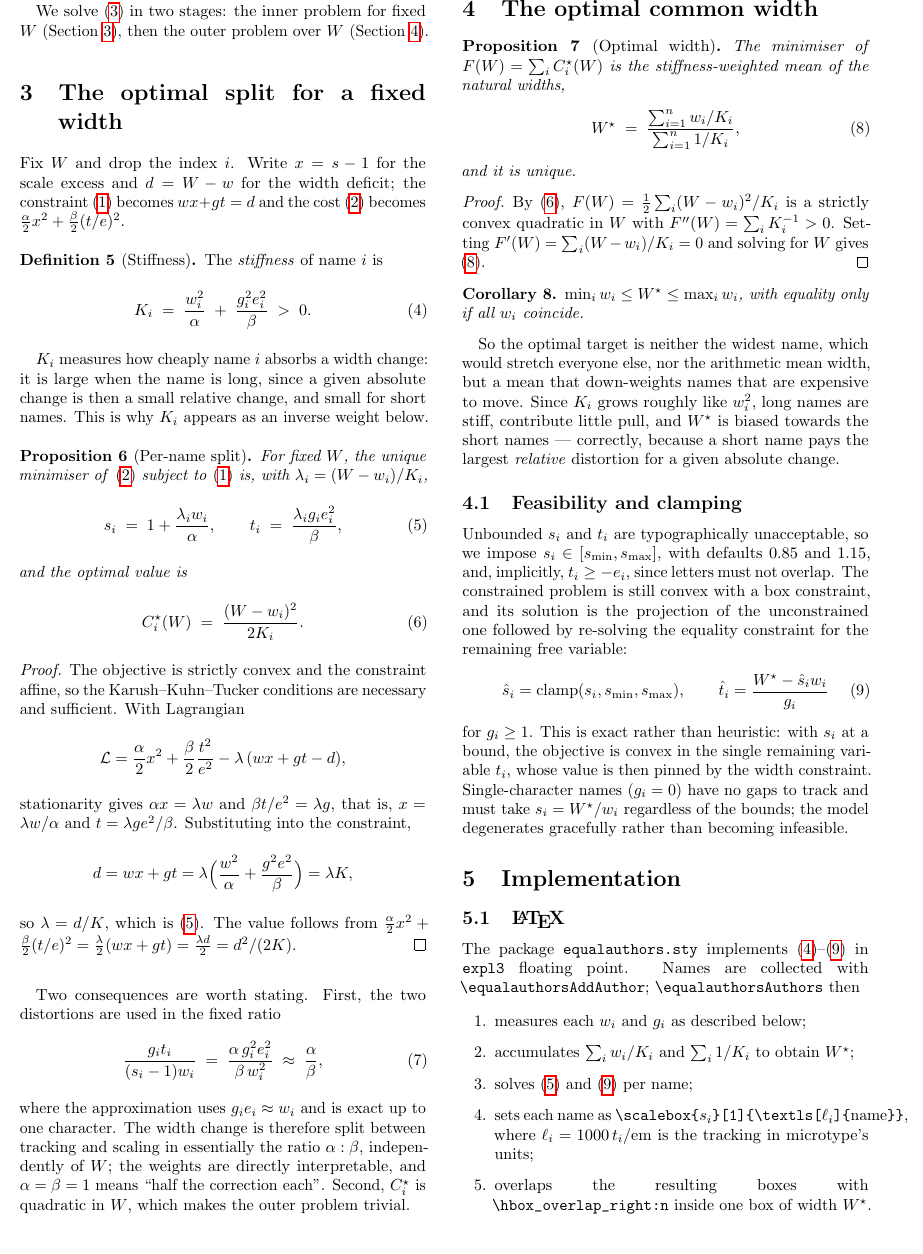
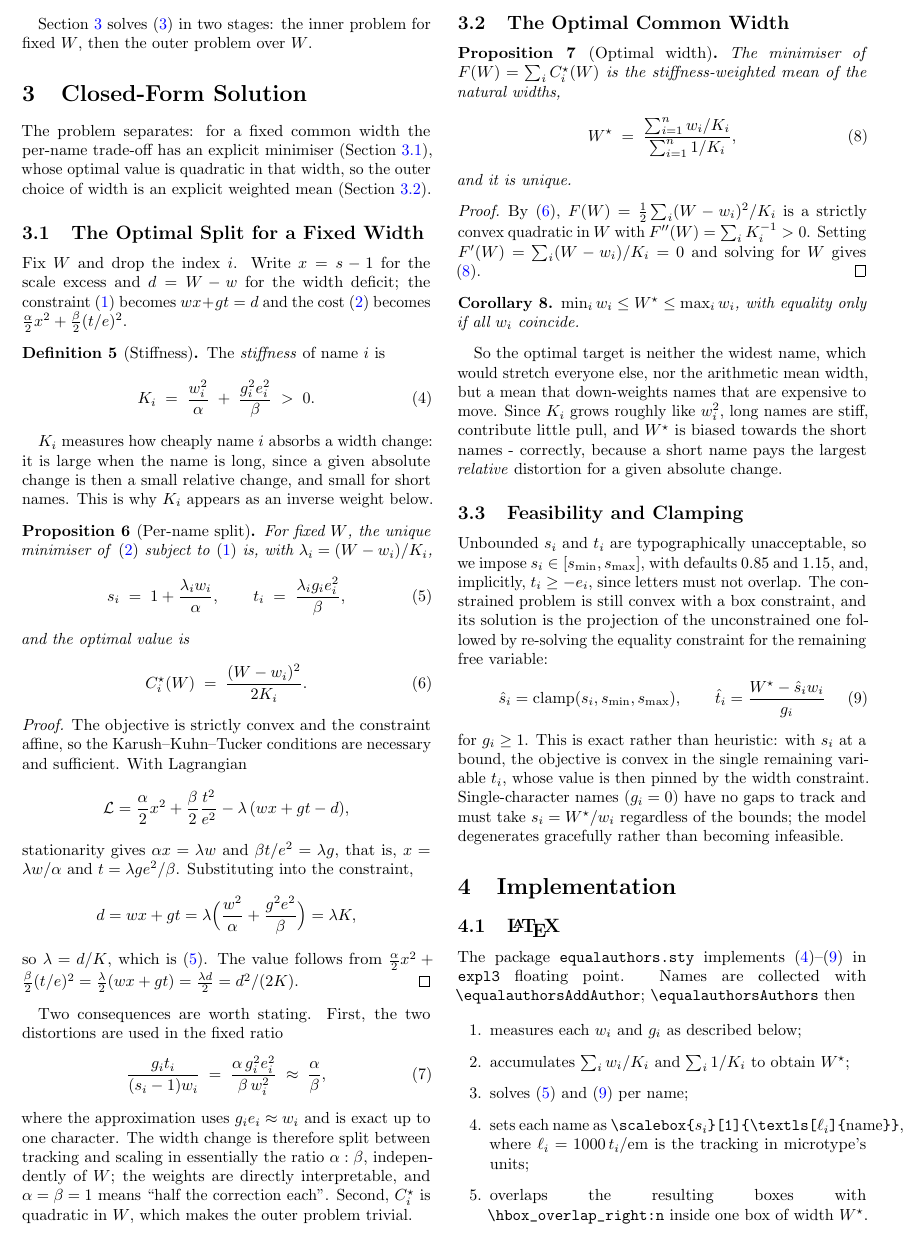
Before and after one commit to Dakantz/EveryAuthorIsFirstAuthor, a LaTeX paper (paper/main.tex): part of page 2 of 4, cut so that both start at the same text. Compiled offline with pdfLaTeX.

Commit message:
better section titles

```diff
--- a/paper/main.tex
+++ b/paper/main.tex
@@ -144,11 +150,18 @@
     \end{equation}
   \end{definition}
 
-  We solve \eqref{eq:problem} in two stages: the inner problem for fixed $W$
-  (Section~\ref{sec:split}), then the outer problem over $W$
+  Section~\ref{sec:solution} solves \eqref{eq:problem} in two stages: the inner
+  problem for fixed $W$, then the outer problem over $W$.
+
+  \section{Closed-Form Solution}
+  \label{sec:solution}
+
+  The problem separates: for a fixed common width the per-name trade-off has an
+  explicit minimiser (Section~\ref{sec:split}), whose optimal value is quadratic
+  in that width, so the outer choice of width is an explicit weighted mean
   (Section~\ref{sec:width}).
 
-  \section{The optimal split for a fixed width}
+  \subsection{The Optimal Split for a Fixed Width}
   \label{sec:split}
 
   Fix $W$ and drop the index $i$. Write $x = s - 1$ for the scale excess and
@@ -221,7 +234,7 @@
   each''. Second, $C_i^\star$ is quadratic in $W$, which makes the outer problem
   trivial.
 
-  \section{The optimal common width}
+  \subsection{The Optimal Common Width}
   \label{sec:width}
 
   \begin{proposition}[Optimal width]
@@ -251,10 +264,10 @@
   else, nor the arithmetic mean width, but a mean that down-weights names that
   are expensive to move. Since $K_i$ grows roughly like $w_i^2$, long names are
   stiff, contribute little pull, and $W^\star$ is biased towards the short
-  names --- correctly, because a short name pays the largest \emph{relative}
+  names - correctly, because a short name pays the largest \emph{relative}
   distortion for a given absolute change.
 
-  \subsection{Feasibility and clamping}
+  \subsection{Feasibility and Clamping}
 
   Unbounded $s_i$ and $t_i$ are typographically unacceptable, so we impose
   $s_i \in [s_{\min}, s_{\max}]$, with defaults $0.85$ and $1.15$, and,
```
Also changed, not shown: paper/main.tex (26 more changed lines).
